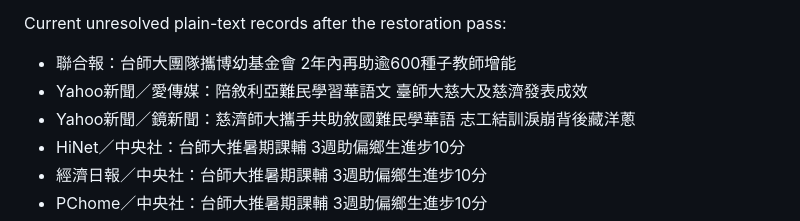
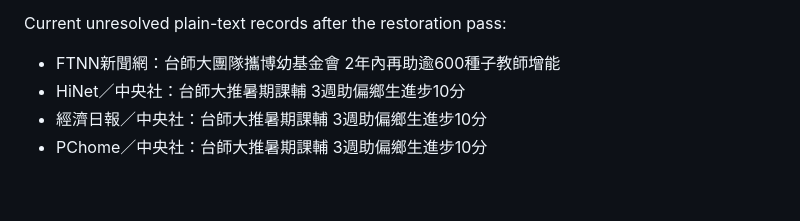
Before and after one commit to futurenowchen/PASSION-site, a Markdown page: HANDOFF.md, the part around the change. Rendered like a GitHub page; blank space fills up the shorter version.

Commit message:
Update media link handoff after Yahoo restoration

```diff
--- a/HANDOFF.md
+++ b/HANDOFF.md
@@ -232,9 +232,7 @@ Fail-closed rule:
 
 Current unresolved plain-text records after the restoration pass:
 
-- 聯合報：台師大團隊攜博幼基金會 2年內再助逾600種子教師增能
-- Yahoo新聞／愛傳媒：陪敘利亞難民學習華語文 臺師大慈大及慈濟發表成效
-- Yahoo新聞／鏡新聞：慈濟師大攜手共助敘國難民學華語 志工結訓淚崩背後藏洋蔥
+- FTNN新聞網：台師大團隊攜博幼基金會 2年內再助逾600種子教師增能
 - HiNet／中央社：台師大推暑期課輔 3週助偏鄉生進步10分
 - 經濟日報／中央社：台師大推暑期課輔 3週助偏鄉生進步10分
 - PChome／中央社：台師大推暑期課輔 3週助偏鄉生進步10分
```
